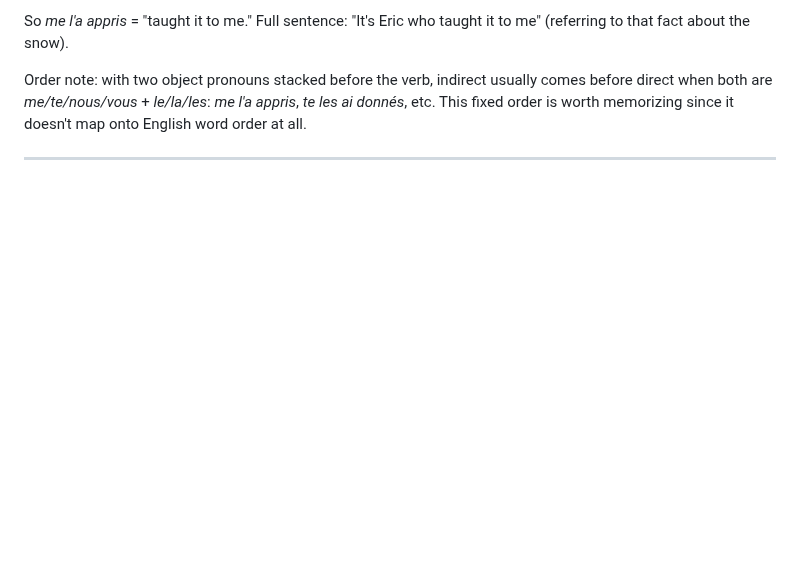
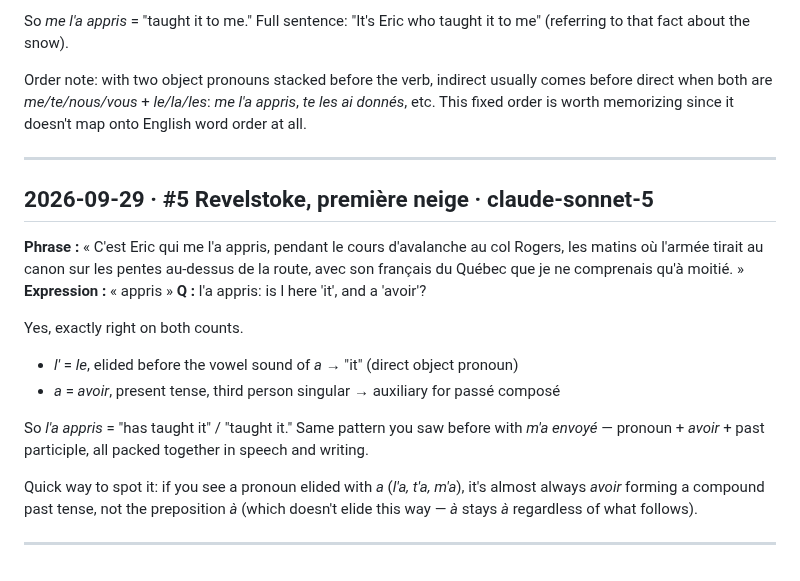
Before and after one commit to arqbca11/felix-field-notes, a Markdown page: questions.md, the part around the change. Drawn GitHub-style; blank space fills up the shorter version.

Commit message:
questions: 1 new

```diff
--- a/questions.md
+++ b/questions.md
@@ -347,3 +347,19 @@ So *me l'a appris* = "taught it to me." Full sentence: "It's Eric who taught it
 Order note: with two object pronouns stacked before the verb, indirect usually comes before direct when both are *me/te/nous/vous* + *le/la/les*: *me l'a appris*, *te les ai donnés*, etc. This fixed order is worth memorizing since it doesn't map onto English word order at all.
 
 ---
+
+## 2026-09-29 · #5 Revelstoke, première neige · claude-sonnet-5
+**Phrase :** « C'est Eric qui me l'a appris, pendant le cours d'avalanche au col Rogers, les matins où l'armée tirait au canon sur les pentes au-dessus de la route, avec son français du Québec que je ne comprenais qu'à moitié. »
+**Expression :** « appris »
+**Q :** l'a appris: is l here 'it', and a 'avoir'?
+
+Yes, exactly right on both counts.
+
+- *l'* = *le*, elided before the vowel sound of *a* → "it" (direct object pronoun)
+- *a* = *avoir*, present tense, third person singular → auxiliary for passé composé
+
+So *l'a appris* = "has taught it" / "taught it." Same pattern you saw before with *m'a envoyé* — pronoun + *avoir* + past participle, all packed together in speech and writing.
+
+Quick way to spot it: if you see a pronoun elided with *a* (*l'a, t'a, m'a*), it's almost always *avoir* forming a compound past tense, not the preposition *à* (which doesn't elide this way — *à* stays *à* regardless of what follows).
+
+---
```
